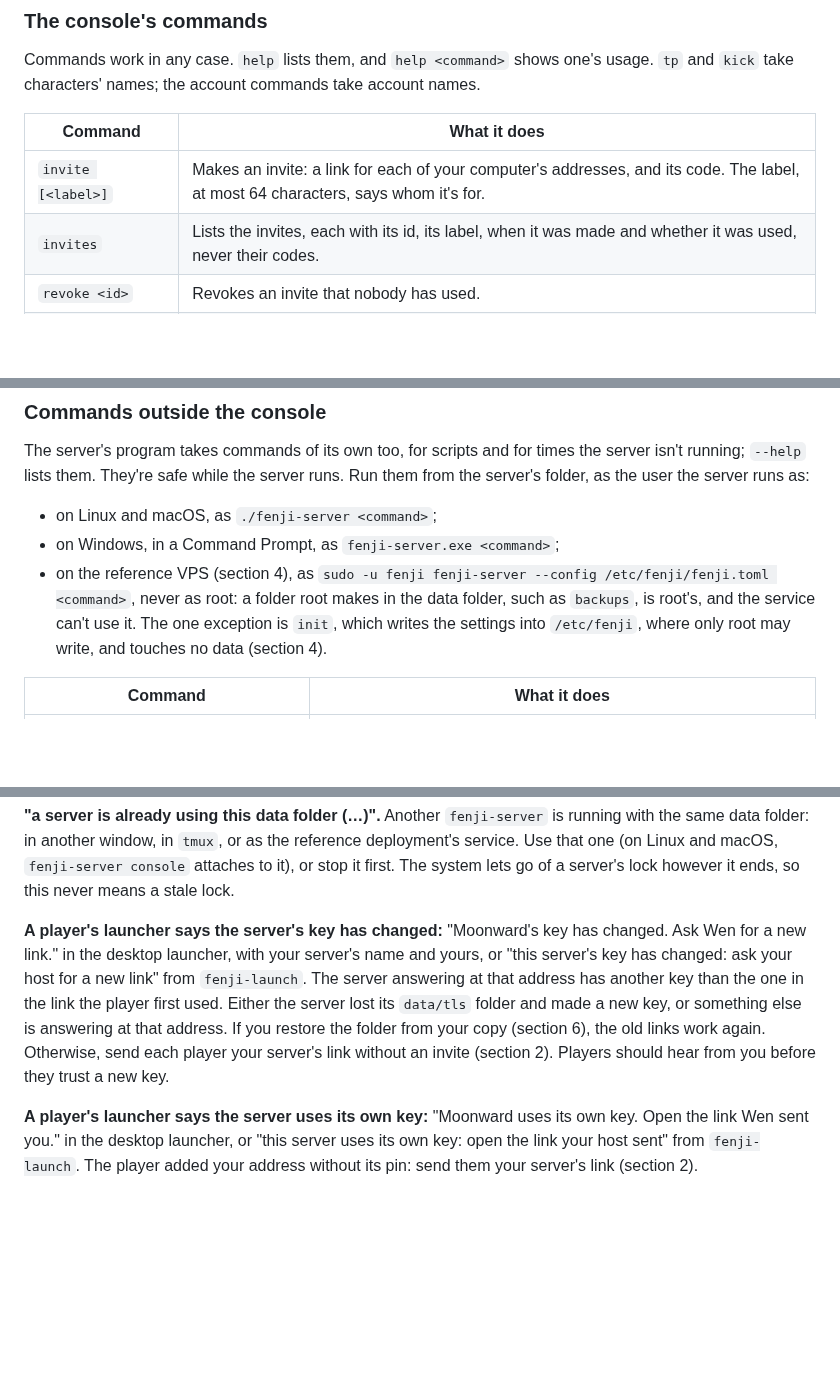
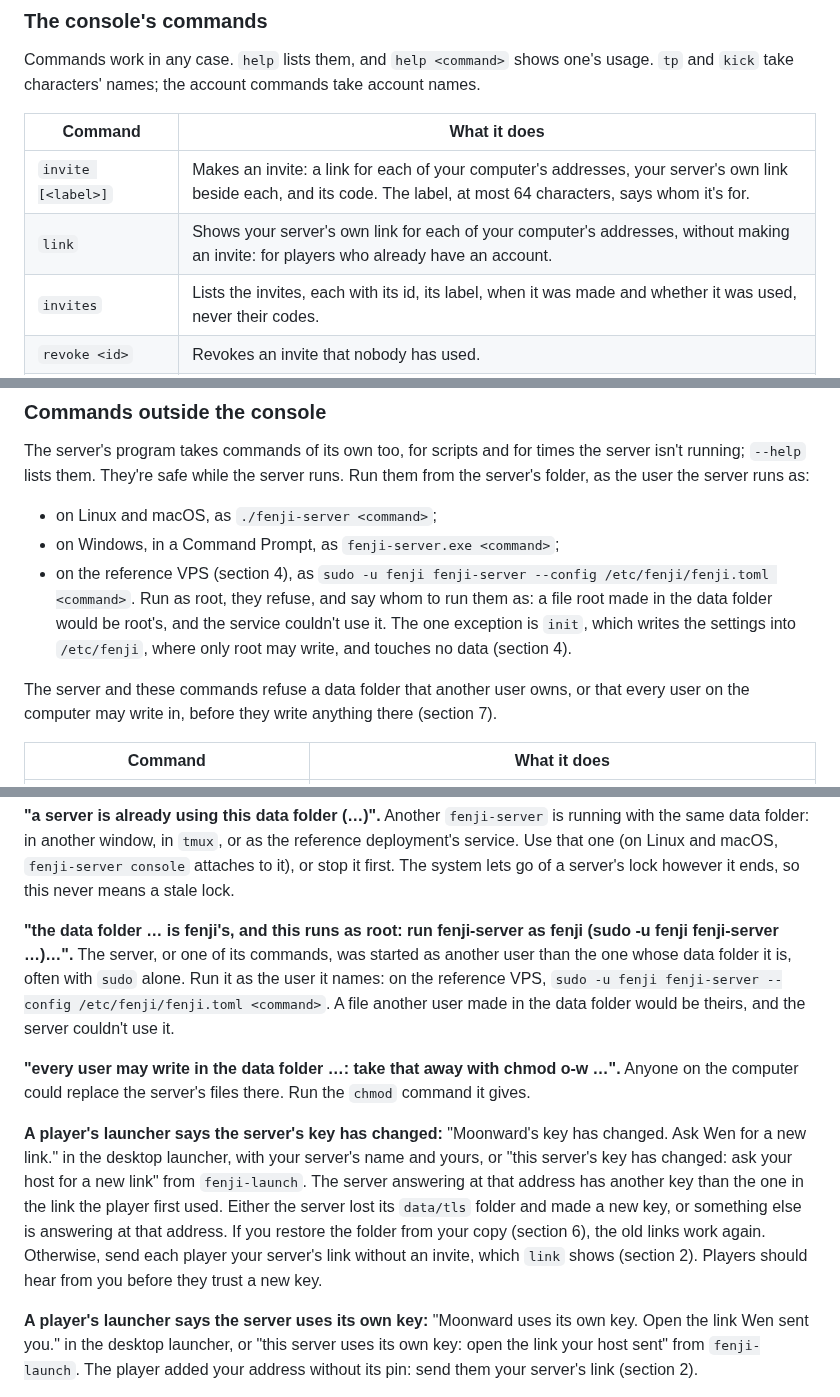
Before and after one commit to theintonerzero/fenji, a Markdown page: docs/hosting.md, 3 parts joined by grey strips. Drawn GitHub-style; blank space fills up the shorter version.

```diff
--- a/docs/hosting.md
+++ b/docs/hosting.md
@@ -145,7 +150,8 @@ Commands work in any case. `help` lists them, and `help <command>` shows one's u
 
 | Command | What it does |
 |---|---|
-| `invite [<label>]` | Makes an invite: a link for each of your computer's addresses, and its code. The label, at most 64 characters, says whom it's for. |
+| `invite [<label>]` | Makes an invite: a link for each of your computer's addresses, your server's own link beside each, and its code. The label, at most 64 characters, says whom it's for. |
+| `link` | Shows your server's own link for each of your computer's addresses, without making an invite: for players who already have an account. |
 | `invites` | Lists the invites, each with its id, its label, when it was made and whether it was used, never their codes. |
 | `revoke <id>` | Revokes an invite that nobody has used. |
 | `accounts` | Lists the accounts, with when each was made and last signed in, and how many characters it has. |
@@ -176,7 +182,9 @@ Signed-in players' launchers list the characters in the world, those still loadi
 The server's program takes commands of its own too, for scripts and for times the server isn't running; `--help` lists them. They're safe while the server runs. Run them from the server's folder, as the user the server runs as:
 - on Linux and macOS, as `./fenji-server <command>`;
 - on Windows, in a Command Prompt, as `fenji-server.exe <command>`;
-- on the reference VPS (section 4), as `sudo -u fenji fenji-server --config /etc/fenji/fenji.toml <command>`, never as root: a folder root makes in the data folder, such as `backups`, is root's, and the service can't use it. The one exception is `init`, which writes the settings into `/etc/fenji`, where only root may write, and touches no data (section 4).
+- on the reference VPS (section 4), as `sudo -u fenji fenji-server --config /etc/fenji/fenji.toml <command>`. Run as root, they refuse, and say whom to run them as: a file root made in the data folder would be root's, and the service couldn't use it. The one exception is `init`, which writes the settings into `/etc/fenji`, where only root may write, and touches no data (section 4).
+
+The server and these commands refuse a data folder that another user owns, or that every user on the computer may write in, before they write anything there (section 7).
 
 | Command | What it does |
 |---|---|
@@ -590,7 +599,11 @@ xattr -dr com.apple.quarantine ~/fenji-server
 
 **"a server is already using this data folder (…)".** Another `fenji-server` is running with the same data folder: in another window, in `tmux`, or as the reference deployment's service. Use that one (on Linux and macOS, `fenji-server console` attaches to it), or stop it first. The system lets go of a server's lock however it ends, so this never means a stale lock.
 
-**A player's launcher says the server's key has changed:** "Moonward's key has changed. Ask Wen for a new link." in the desktop launcher, with your server's name and yours, or "this server's key has changed: ask your host for a new link" from `fenji-launch`. The server answering at that address has another key than the one in the link the player first used. Either the server lost its `data/tls` folder and made a new key, or something else is answering at that address. If you restore the folder from your copy (section 6), the old links work again. Otherwise, send each player your server's link without an invite (section 2). Players should hear from you before they trust a new key.
+**"the data folder … is fenji's, and this runs as root: run fenji-server as fenji (sudo -u fenji fenji-server …)…".** The server, or one of its commands, was started as another user than the one whose data folder it is, often with `sudo` alone. Run it as the user it names: on the reference VPS, `sudo -u fenji fenji-server --config /etc/fenji/fenji.toml <command>`. A file another user made in the data folder would be theirs, and the server couldn't use it.
+
+**"every user may write in the data folder …: take that away with chmod o-w …".** Anyone on the computer could replace the server's files there. Run the `chmod` command it gives.
+
+**A player's launcher says the server's key has changed:** "Moonward's key has changed. Ask Wen for a new link." in the desktop launcher, with your server's name and yours, or "this server's key has changed: ask your host for a new link" from `fenji-launch`. The server answering at that address has another key than the one in the link the player first used. Either the server lost its `data/tls` folder and made a new key, or something else is answering at that address. If you restore the folder from your copy (section 6), the old links work again. Otherwise, send each player your server's link without an invite, which `link` shows (section 2). Players should hear from you before they trust a new key.
 
 **A player's launcher says the server uses its own key:** "Moonward uses its own key. Open the link Wen sent you." in the desktop launcher, or "this server uses its own key: open the link your host sent" from `fenji-launch`. The player added your address without its pin: send them your server's link (section 2).
 
```
Also changed, not shown: other parts of docs/hosting.md (+24 -18 lines), 1 other file.
